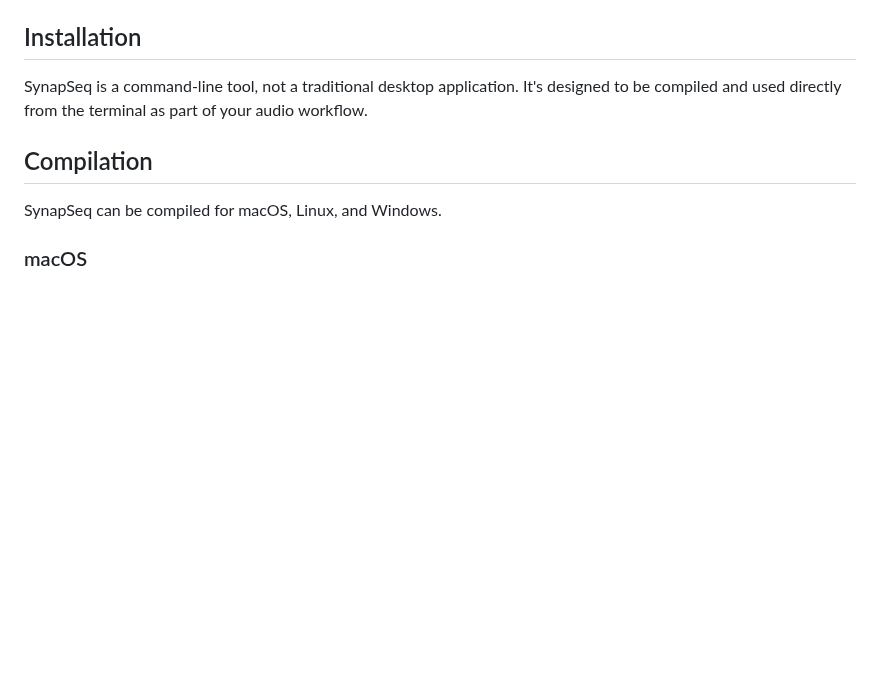
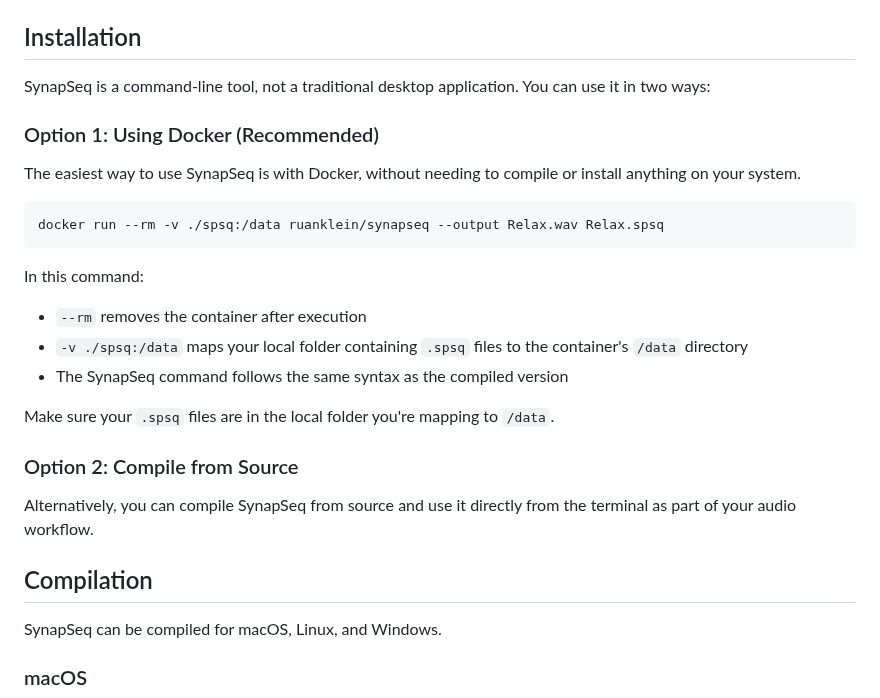
Before and after one commit to ruanklein/synapseq, a Markdown page: README.md, the part around the change. Drawn GitHub-style; blank space fills up the shorter version.

Commit message:
docs: added docker usage

````diff
--- a/README.md
+++ b/README.md
@@ -90,7 +90,27 @@ You can find additional example scripts in the `samples/` folder of this reposit
 
 ## Installation
 
-SynapSeq is a command-line tool, not a traditional desktop application. It's designed to be compiled and used directly from the terminal as part of your audio workflow.
+SynapSeq is a command-line tool, not a traditional desktop application. You can use it in two ways:
+
+### Option 1: Using Docker (Recommended)
+
+The easiest way to use SynapSeq is with Docker, without needing to compile or install anything on your system.
+
+```bash
+docker run --rm -v ./spsq:/data ruanklein/synapseq --output Relax.wav Relax.spsq
+```
+
+In this command:
+
+- `--rm` removes the container after execution
+- `-v ./spsq:/data` maps your local folder containing `.spsq` files to the container's `/data` directory
+- The SynapSeq command follows the same syntax as the compiled version
+
+Make sure your `.spsq` files are in the local folder you're mapping to `/data`.
+
+### Option 2: Compile from Source
+
+Alternatively, you can compile SynapSeq from source and use it directly from the terminal as part of your audio workflow.
 
 ## Compilation
 
````
